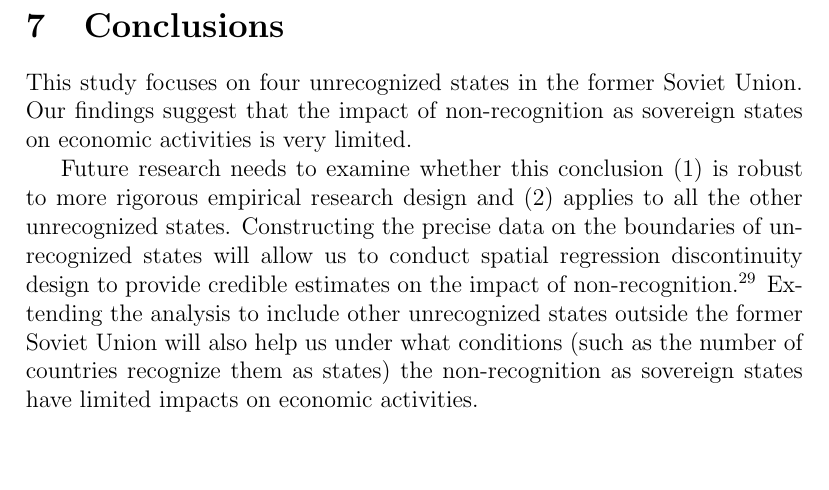
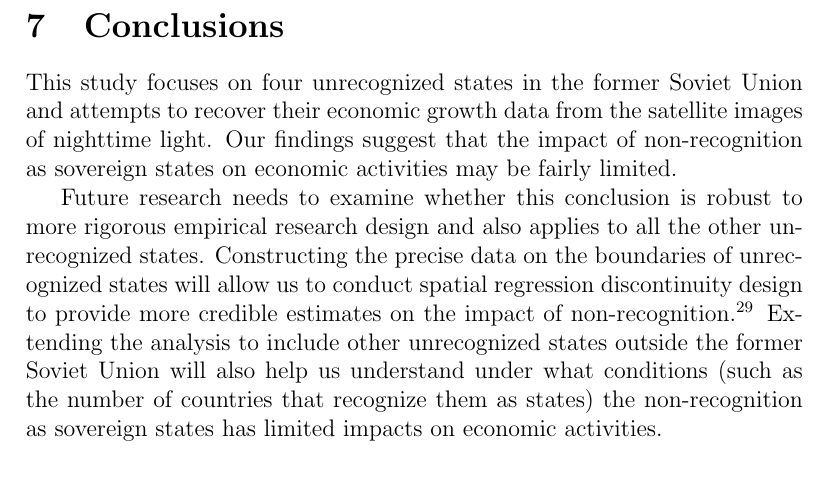
Before and after one commit to mkudamatsu/unrecognized-states, a LaTeX paper (paper/paper.tex): part of page 17 of 32, cut so that both start at the same text. Compiled offline with pdfLaTeX.

Commit message:
Revise the conclusion section after proof-reading #59

```diff
--- a/paper/paper.tex
+++ b/paper/paper.tex
@@ -499,14 +499,14 @@ Overall, the predicted growth rates are comparable between Transnistria and Mold
 \section{Conclusions}\label{conclusions}
 % Discuss external validity
 % Future research: precise border data and RD design
-This study focuses on four unrecognized states in the former Soviet Union.
-Our findings suggest that the impact of non-recognition as sovereign states on economic activities is very limited.
+This study focuses on four unrecognized states in the former Soviet Union and attempts to recover their economic growth data from the satellite images of nighttime light.
+Our findings suggest that the impact of non-recognition as sovereign states on economic activities may be fairly limited.
 
-Future research needs to examine whether this conclusion (1) is robust to more rigorous empirical research design and (2) applies to all the other unrecognized states. Constructing the precise data on the boundaries of unrecognized states will allow us to conduct spatial regression discontinuity design to provide credible estimates on the impact of non-recognition.%
+Future research needs to examine whether this conclusion is robust to more rigorous empirical research design and also applies to all the other unrecognized states. Constructing the precise data on the boundaries of unrecognized states will allow us to conduct spatial regression discontinuity design to provide more credible estimates on the impact of non-recognition.%
 \footnote{
 	Spatial regression discontinuity design has been employed by Dell (2010), Michalopoulos and Papaioannou (2014), Berger et al.\ (2016), Burgess et al.\ (2018) among others.
 }
-Extending the analysis to include other unrecognized states outside the former Soviet Union will also help us under what conditions (such as the number of countries recognize them as states) the non-recognition as sovereign states have limited impacts on economic activities.
+Extending the analysis to include other unrecognized states outside the former Soviet Union will also help us understand under what conditions (such as the number of countries that recognize them as states) the non-recognition as sovereign states has limited impacts on economic activities.
 
 \begin{thebibliography}{99}
 \bibitem{} ACASIAN (Australian Consortium for the Asian Spatial Information and Analysis Network). 2014. \textit{Russian Federation and Former Soviet Republics Research GIS Databases}. \verb!acasian.com! (accessed on 20 February, 2018).
```
